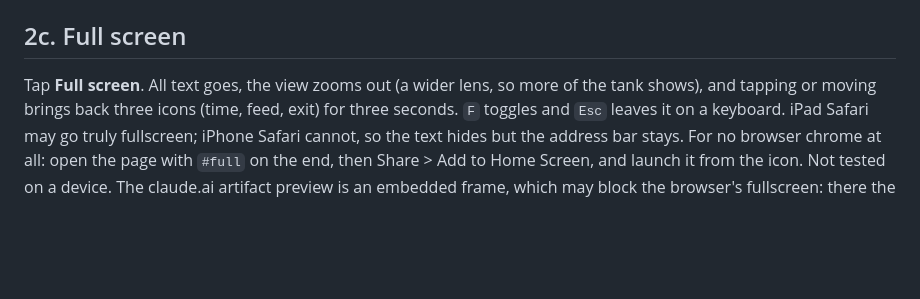
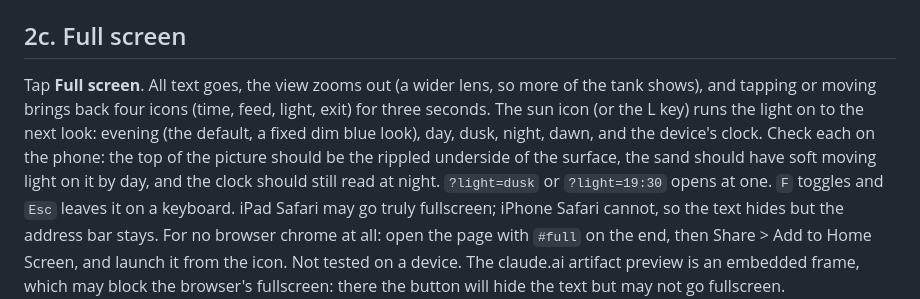
Before and after one commit to digitalurban/Aqua_Clock_Web, a Markdown page: docs/DEVICE-TESTING.md, the part around the change. GitHub-like rendering; blank space fills up the shorter version.

```diff
--- a/docs/DEVICE-TESTING.md
+++ b/docs/DEVICE-TESTING.md
@@ -42,8 +42,11 @@ model and iOS version. The footer says `render lite` or `render rich`.
 ## 2c. Full screen
 
 Tap **Full screen**. All text goes, the view zooms out (a wider lens, so more of the
-tank shows), and tapping or moving brings back three icons (time, feed, exit) for
-three seconds. `F` toggles and `Esc` leaves it on a keyboard.
+tank shows), and tapping or moving brings back four icons (time, feed, light, exit) for
+three seconds. The sun icon (or the L key) runs the light on to the next look: evening (the default,
+a fixed dim blue look), day, dusk, night, dawn, and the device's clock. Check each on the phone: the top of the picture should be the
+rippled underside of the surface, the sand should have soft moving light on it by day, and
+the clock should still read at night. `?light=dusk` or `?light=19:30` opens at one. `F` toggles and `Esc` leaves it on a keyboard.
 iPad Safari may go truly fullscreen; iPhone Safari cannot, so the text hides but the
 address bar stays. For no browser chrome at all: open the page with `#full` on the
 end, then Share > Add to Home Screen, and launch it from the icon. Not tested on a
```
Also changed, not shown: README.md (+18 -4 lines), docs/images/desktop-clean.jpg, docs/images/page-with-text.jpg, docs/images/phone-full.jpg, 8 other files.
